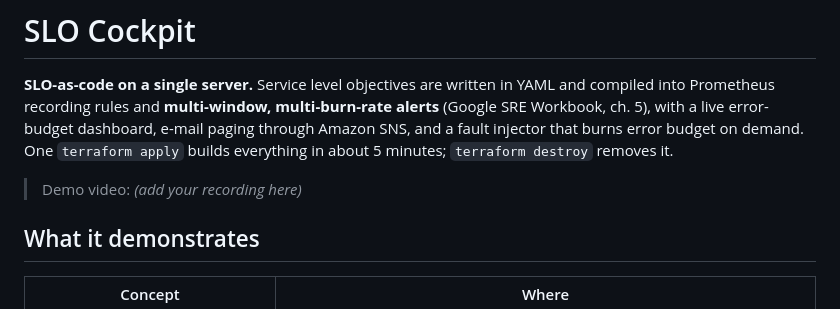
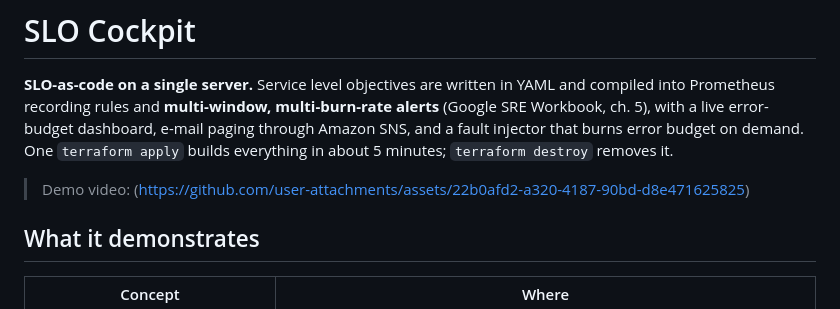
Before and after one commit to Cosmic4811/slo-cockpit, a Markdown page: README.md, the part around the change. Drawn GitHub-style.

```diff
--- a/README.md
+++ b/README.md
@@ -6,7 +6,7 @@ ch. 5), with a live error-budget dashboard, e-mail paging through Amazon SNS, an
 injector that burns error budget on demand. One `terraform apply` builds everything in about
 5 minutes; `terraform destroy` removes it.
 
-> Demo video: *(add your recording here)*
+> Demo video: (https://github.com/user-attachments/assets/22b0afd2-a320-4187-90bd-d8e471625825)
 
 ## What it demonstrates
 
```
